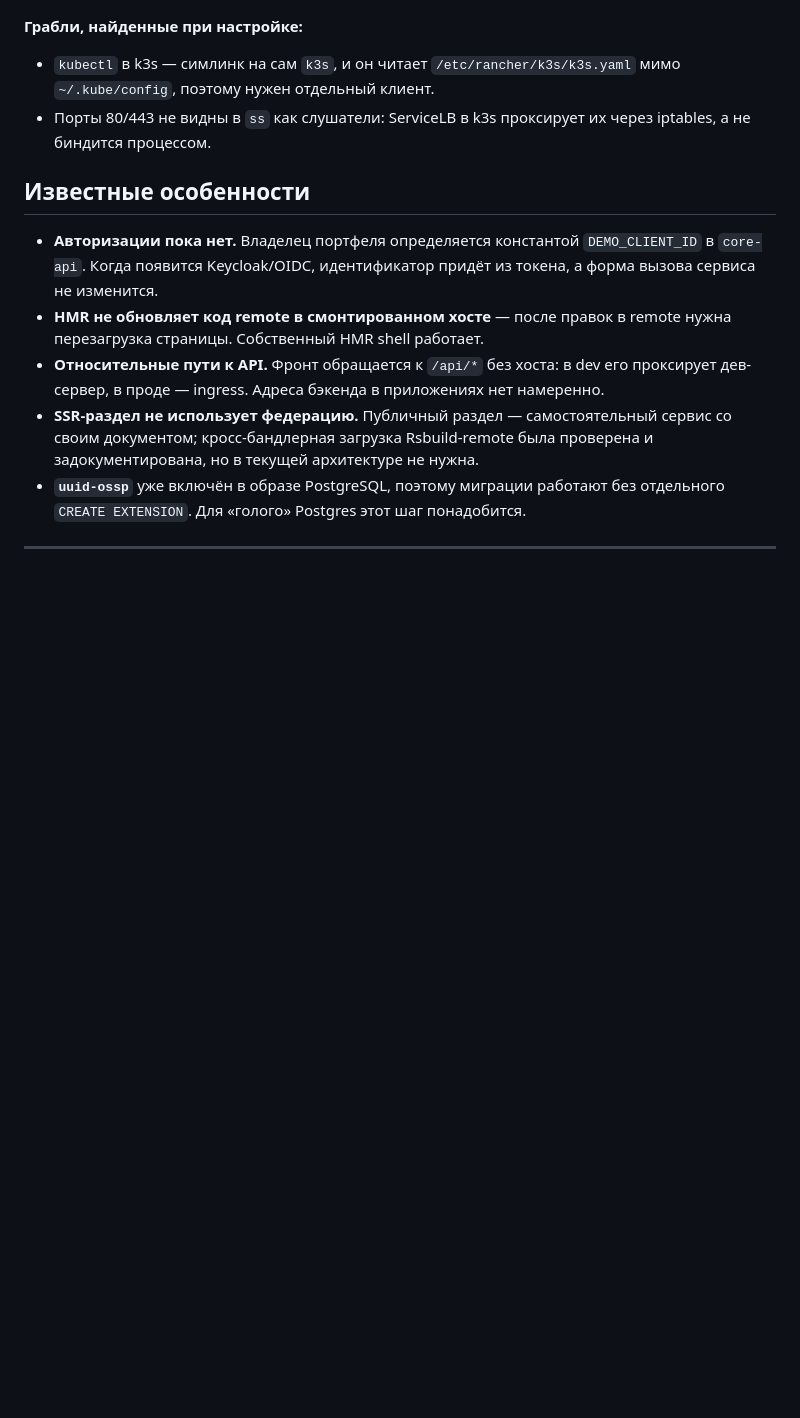
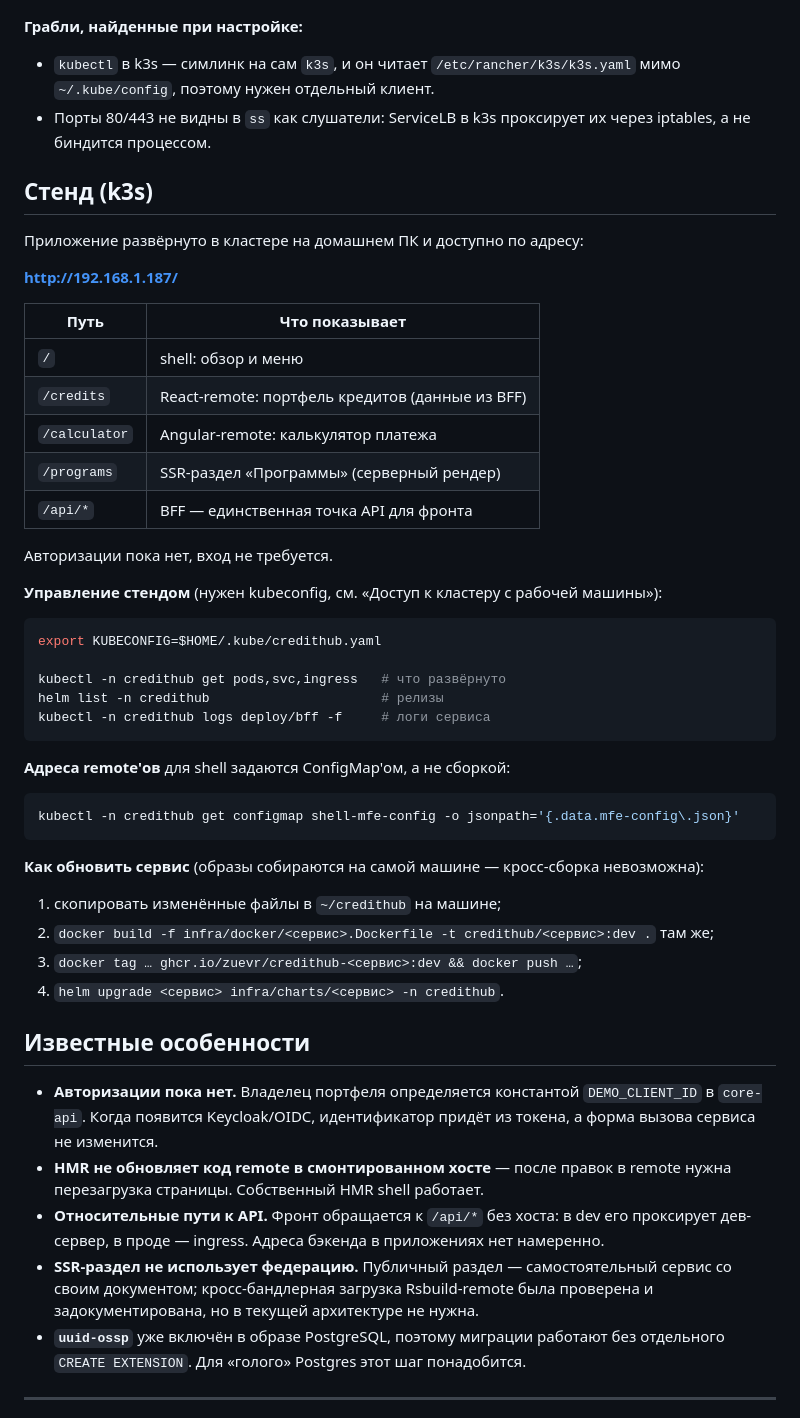
Before and after one commit to ZuevR/credithub, a Markdown page: README.md, the part around the change. Rendered like a GitHub page; blank space fills up the shorter version.

````diff
--- a/README.md
+++ b/README.md
@@ -515,6 +515,45 @@ kubectl -n credithub exec postgres-0 -- psql -U credithub -d credithub -c '\l'
 - Порты 80/443 не видны в `ss` как слушатели: ServiceLB в k3s проксирует их через
   iptables, а не биндится процессом.
 
+## Стенд (k3s)
+
+Приложение развёрнуто в кластере на домашнем ПК и доступно по адресу:
+
+**<http://192.168.1.187/>**
+
+| Путь | Что показывает |
+|---|---|
+| `/` | shell: обзор и меню |
+| `/credits` | React-remote: портфель кредитов (данные из BFF) |
+| `/calculator` | Angular-remote: калькулятор платежа |
+| `/programs` | SSR-раздел «Программы» (серверный рендер) |
+| `/api/*` | BFF — единственная точка API для фронта |
+
+Авторизации пока нет, вход не требуется.
+
+**Управление стендом** (нужен kubeconfig, см. «Доступ к кластеру с рабочей машины»):
+
+```sh
+export KUBECONFIG=$HOME/.kube/credithub.yaml
+
+kubectl -n credithub get pods,svc,ingress   # что развёрнуто
+helm list -n credithub                      # релизы
+kubectl -n credithub logs deploy/bff -f     # логи сервиса
+```
+
+**Адреса remote'ов** для shell задаются ConfigMap'ом, а не сборкой:
+
+```sh
+kubectl -n credithub get configmap shell-mfe-config -o jsonpath='{.data.mfe-config\.json}'
+```
+
+**Как обновить сервис** (образы собираются на самой машине — кросс-сборка невозможна):
+
+1. скопировать изменённые файлы в `~/credithub` на машине;
+2. `docker build -f infra/docker/<сервис>.Dockerfile -t credithub/<сервис>:dev .` там же;
+3. `docker tag … ghcr.io/zuevr/credithub-<сервис>:dev && docker push …`;
+4. `helm upgrade <сервис> infra/charts/<сервис> -n credithub`.
+
 ## Известные особенности
 
 - **Авторизации пока нет.** Владелец портфеля определяется константой
````
Also changed, not shown: PROGRESS.md (+47 -19 lines).
